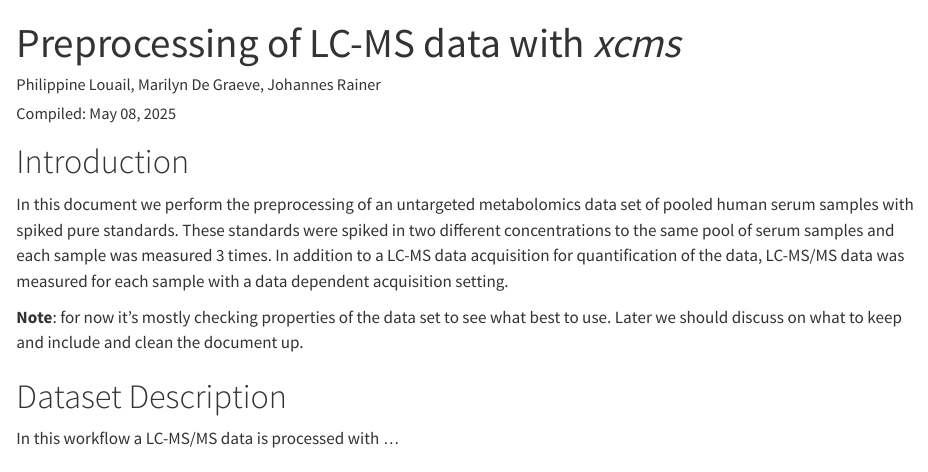
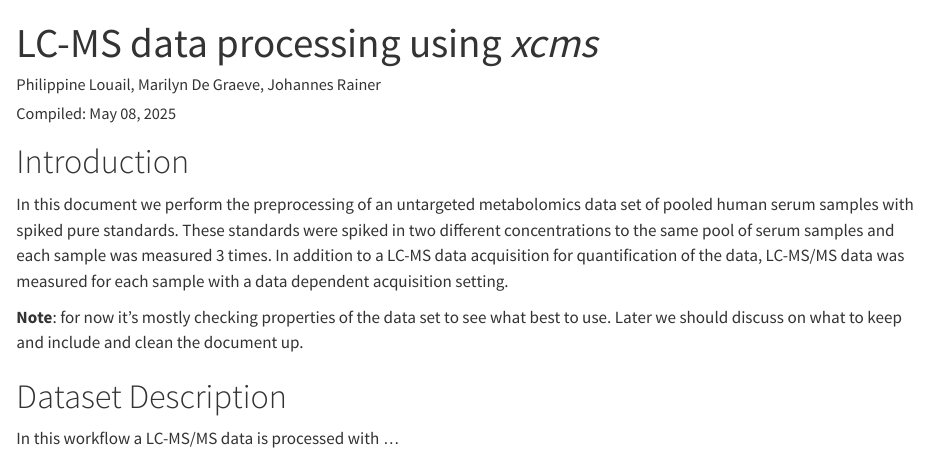
Before and after one commit to jorainer/xcms_preprocessing_chapter, a Quarto document (lcms-data-preprocessing.qmd): the page in a window 1100 px wide, from its top. Rendered offline with R 4.5, knitr and Pandoc in place of Quarto, with nearby package versions; some code elsewhere in the file could not run offline.

Commit message:
match title to book chapter

```diff
--- a/lcms-data-preprocessing.qmd
+++ b/lcms-data-preprocessing.qmd
@@ -1,5 +1,5 @@
 ---
-title: "Preprocessing of LC-MS data with *xcms*"
+title: "LC-MS data processing using *xcms*"
 format:
   html:
     self-contained: true
```
